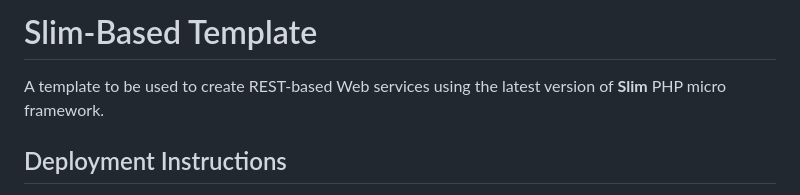
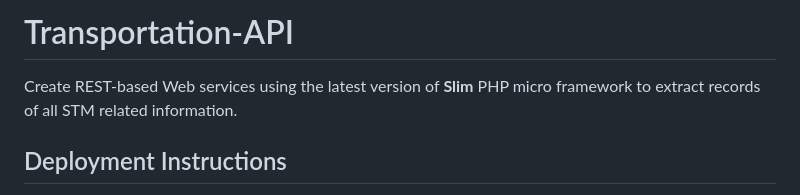
Before and after one commit to SaqibAhmadSyed/transportation-api, a Markdown page: README.md, the part around the change. GitHub-like rendering.

```diff
--- a/README.md
+++ b/README.md
@@ -1,6 +1,6 @@
-# Slim-Based Template
+# Transportation-API
 
-A template to be used to create REST-based Web services using the latest version of **Slim** PHP micro framework.
+Create REST-based Web services using the latest version of **Slim** PHP micro framework to extract records of all STM related information.
 
 ## Deployment Instructions
 
```
